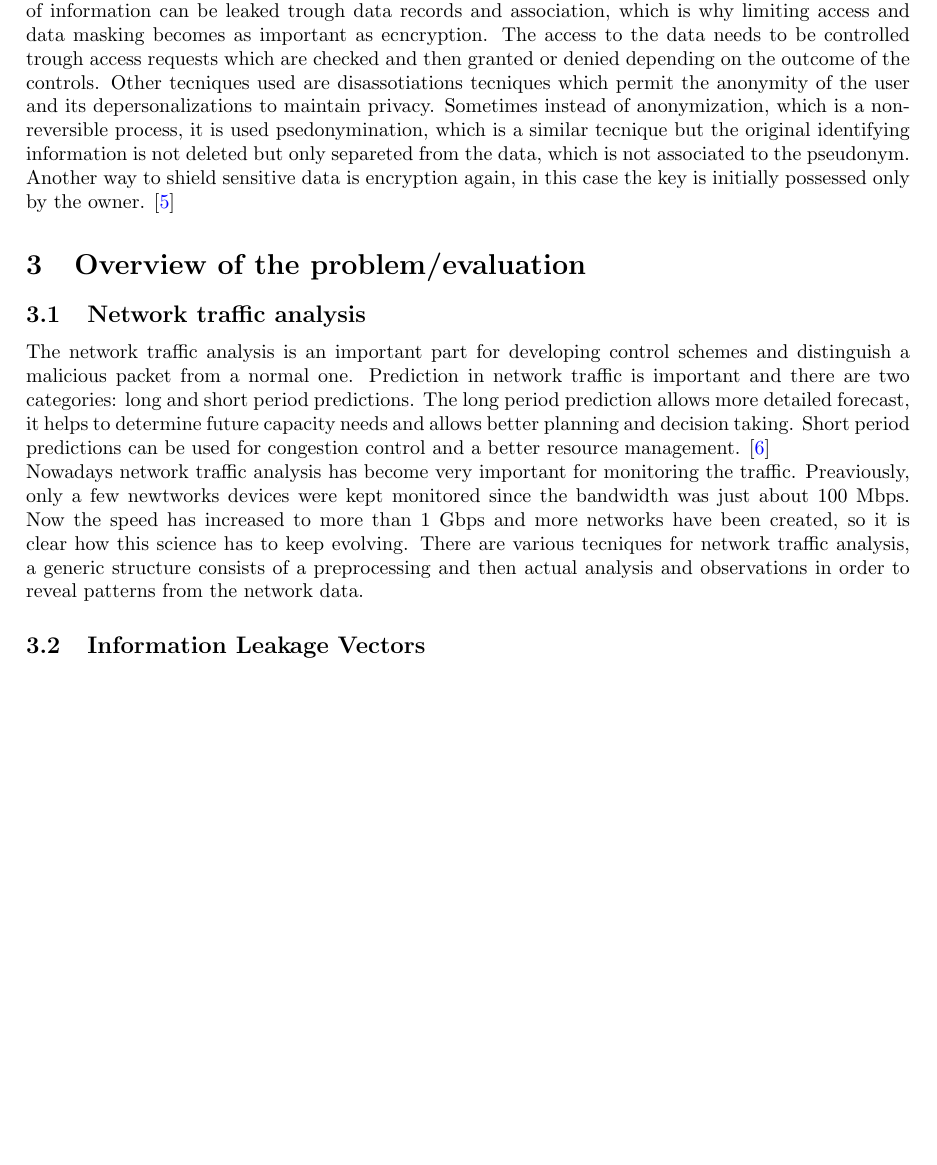
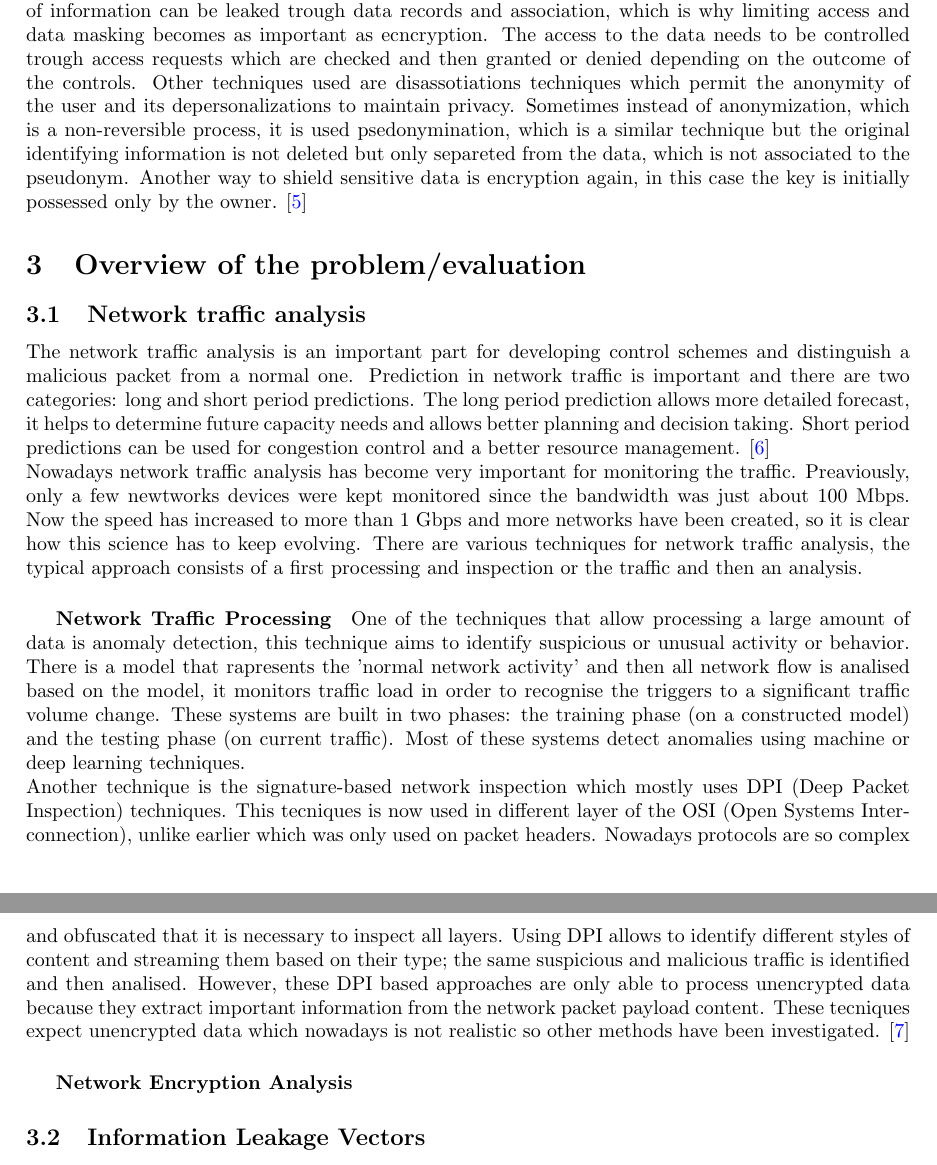
Before and after one commit to starlinetor/Cybersecurity_Class_2026, a LaTeX paper (ResearchReport/main.tex, which reads ResearchReport/chapters/background.tex, ResearchReport/chapters/overview.tex): part of page 2 of 3 before the commit and two parts of pages 2 and 3 of 3 after it, the two joined at a grey line, cut so that both start at the same text, the shorter picture padded with empty space. Compiled offline with pdfLaTeX.

Commit message:
added network traffic processing and articles in bib

```diff
--- a/ResearchReport/chapters/background.tex
+++ b/ResearchReport/chapters/background.tex
@@ -52,8 +52,8 @@ In the paragraphs above have been analised some ways to encrypt data when exchan
 however some data still needs to be protected: the metadata. A lot of information can be leaked trough
 data records and association, which is why limiting access and data masking becomes as important as ecncryption.
 The access to the data needs to be controlled trough access requests which are checked and then granted or denied
-depending on the outcome of the controls. Other tecniques used are disassotiations tecniques which permit the anonymity
+depending on the outcome of the controls. Other techniques used are disassotiations techniques which permit the anonymity
 of the user and its depersonalizations to maintain privacy. Sometimes instead of anonymization, which is a non-reversible process,
-it is used psedonymination, which is a similar tecnique but the original identifying information is not deleted but only
+it is used psedonymination, which is a similar technique but the original identifying information is not deleted but only
 separeted from the data, which is not associated to the pseudonym. Another way to shield sensitive data is encryption again,
 in this case the key is initially possessed only by the owner. \cite{6149189}
--- a/ResearchReport/chapters/overview.tex
+++ b/ResearchReport/chapters/overview.tex
@@ -15,9 +15,24 @@ for monitoring the traffic. Preaviously, only a few newtworks devices were kept
 monitored since the bandwidth was just about 100 Mbps. Now the speed
 has increased to more than 1 Gbps and more networks have been created,
 so it is clear how this science has to keep evolving.
-There are various tecniques for network traffic analysis,
-a generic structure consists of a preprocessing and then actual analysis
-and observations in order to reveal patterns from the network data.
+There are various techniques for network traffic analysis, the typical approach
+consists of a first processing and inspection or the traffic and then an analysis.
+\subparagraph{Network Traffic Processing} One of the techniques that allow processing a
+large amount of data is anomaly detection, this technique aims to identify suspicious or unusual
+activity or behavior. There is a model that rapresents the 'normal network activity' and then all
+network flow is analised based on the model, it monitors traffic load in order to recognise the
+triggers to a significant traffic volume change. These systems are built in two phases: the training
+phase (on a constructed model) and the testing phase (on current traffic). Most of these systems
+detect anomalies using machine or deep learning techniques.
+\\Another technique is the signature-based network inspection which mostly uses DPI (Deep Packet Inspection) techniques.
+This tecniques is now used in different layer of the OSI (Open Systems Interconnection),
+unlike earlier which was only used on packet headers. Nowadays protocols are so complex and obfuscated
+that it is necessary to inspect all layers. Using DPI allows to identify different styles of
+content and streaming them based on their type; the same suspicious and malicious traffic is identified and then analised.
+However, these DPI based approaches are only able to process unencrypted data because they extract important information from the
+network packet payload content. These tecniques expect unencrypted data which nowadays is not realistic so other
+methods have been investigated. \cite{ntaApplications}
+\subparagraph{Network Encryption Analysis}
 
 \subsection{Information Leakage Vectors}
 
--- a/ResearchReport/main.tex
+++ b/ResearchReport/main.tex
@@ -4,6 +4,7 @@
 \usepackage{mystyle}
 \usepackage{marginnote} % Helps handle narrow margins
 \usepackage{todonotes} % Notes library
+\usepackage{multicol}
 \setlength{\marginparwidth}{2cm} % Dynamically adjusts the width
 
 \title{Research Report\\Network Encryption and Traffic Analysis}
```
Also changed, not shown: ResearchReport/articles.bib (+16 -0 lines), ResearchReport/chapters/background.tex (4 more changed lines), ResearchReport/main.tex (4 more changed lines), 1 other file.
